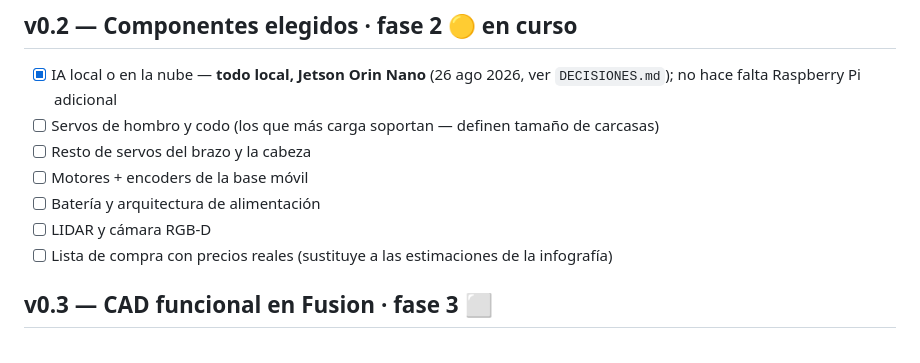
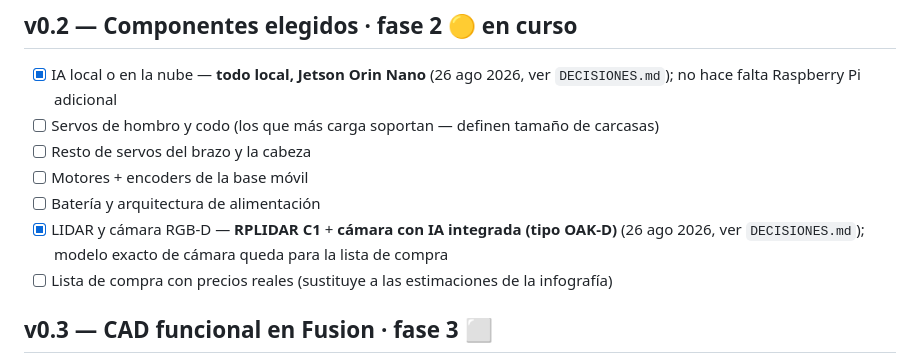
Before and after one commit to mabm-dev/robot-toreto, a Markdown page: docs/ROADMAP.md, the part around the change. Drawn GitHub-style.

```diff
--- a/docs/ROADMAP.md
+++ b/docs/ROADMAP.md
@@ -24,7 +24,9 @@ con IA integrada — el objetivo final.
 - [ ] Resto de servos del brazo y la cabeza
 - [ ] Motores + encoders de la base móvil
 - [ ] Batería y arquitectura de alimentación
-- [ ] LIDAR y cámara RGB-D
+- [x] LIDAR y cámara RGB-D — **RPLIDAR C1** + **cámara con IA integrada
+      (tipo OAK-D)** (26 ago 2026, ver `DECISIONES.md`); modelo exacto de
+      cámara queda para la lista de compra
 - [ ] Lista de compra con precios reales (sustituye a las estimaciones de la infografía)
 
 ## v0.3 — CAD funcional en Fusion · fase 3 ⬜
```
Also changed, not shown: docs/DECISIONES.md (+16 -0 lines).
